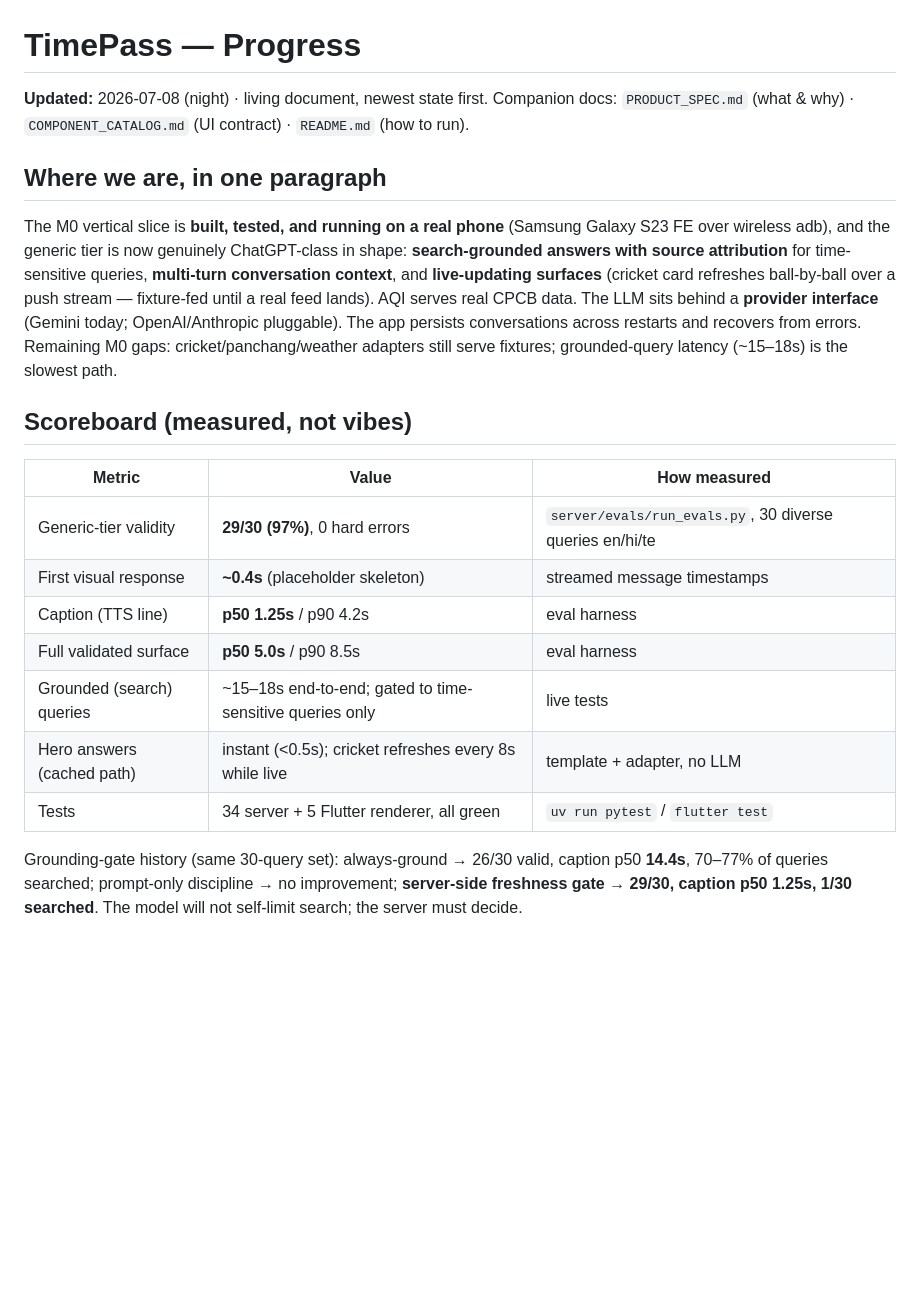
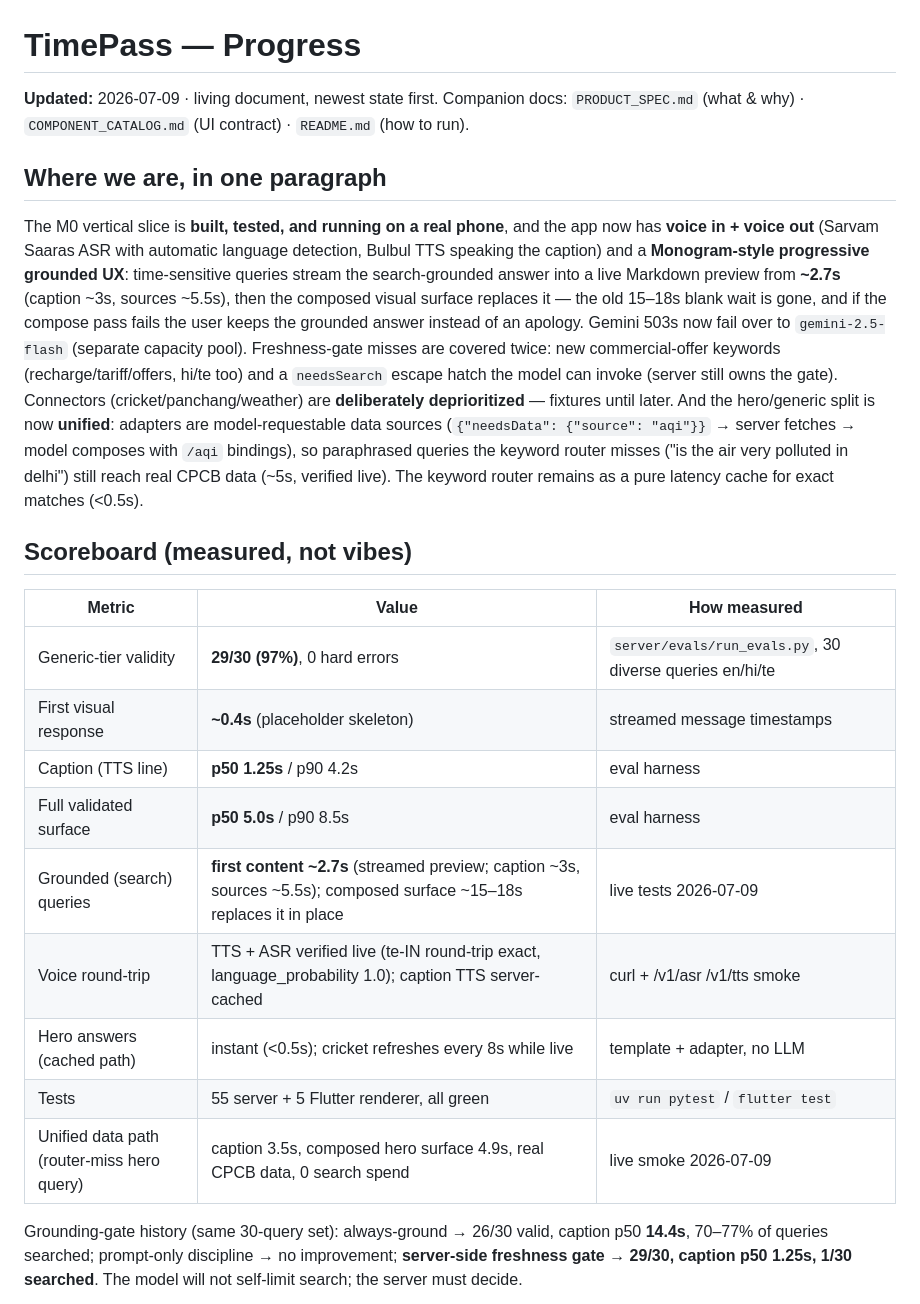
Before and after one commit to ritivel/TimePass, a Markdown page: PROGRESS.md, the part around one of its changes. GitHub-like rendering; blank space fills up the shorter version.

```diff
--- a/PROGRESS.md
+++ b/PROGRESS.md
@@ -1,11 +1,11 @@
 # TimePass — Progress
 
-**Updated:** 2026-07-08 (night) · living document, newest state first.
+**Updated:** 2026-07-09 · living document, newest state first.
 Companion docs: `PRODUCT_SPEC.md` (what & why) · `COMPONENT_CATALOG.md` (UI contract) · `README.md` (how to run).
 
 ## Where we are, in one paragraph
 
-The M0 vertical slice is **built, tested, and running on a real phone** (Samsung Galaxy S23 FE over wireless adb), and the generic tier is now genuinely ChatGPT-class in shape: **search-grounded answers with source attribution** for time-sensitive queries, **multi-turn conversation context**, and **live-updating surfaces** (cricket card refreshes ball-by-ball over a push stream — fixture-fed until a real feed lands). AQI serves real CPCB data. The LLM sits behind a **provider interface** (Gemini today; OpenAI/Anthropic pluggable). The app persists conversations across restarts and recovers from errors. Remaining M0 gaps: cricket/panchang/weather adapters still serve fixtures; grounded-query latency (~15–18s) is the slowest path.
+The M0 vertical slice is **built, tested, and running on a real phone**, and the app now has **voice in + voice out** (Sarvam Saaras ASR with automatic language detection, Bulbul TTS speaking the caption) and a **Monogram-style progressive grounded UX**: time-sensitive queries stream the search-grounded answer into a live Markdown preview from **~2.7s** (caption ~3s, sources ~5.5s), then the composed visual surface replaces it — the old 15–18s blank wait is gone, and if the compose pass fails the user keeps the grounded answer instead of an apology. Gemini 503s now fail over to `gemini-2.5-flash` (separate capacity pool). Freshness-gate misses are covered twice: new commercial-offer keywords (recharge/tariff/offers, hi/te too) and a `needsSearch` escape hatch the model can invoke (server still owns the gate). Connectors (cricket/panchang/weather) are **deliberately deprioritized** — fixtures until later. And the hero/generic split is now **unified**: adapters are model-requestable data sources (`{"needsData": {"source": "aqi"}}` → server fetches → model composes with `/aqi` bindings), so paraphrased queries the keyword router misses ("is the air very polluted in delhi") still reach real CPCB data (~5s, verified live). The keyword router remains as a pure latency cache for exact matches (<0.5s).
 
 ## Scoreboard (measured, not vibes)
 
@@ -15,9 +15,11 @@ The M0 vertical slice is **built, tested, and running on a real phone** (Samsung
 | First visual response | **~0.4s** (placeholder skeleton) | streamed message timestamps |
 | Caption (TTS line) | **p50 1.25s** / p90 4.2s | eval harness |
 | Full validated surface | **p50 5.0s** / p90 8.5s | eval harness |
-| Grounded (search) queries | ~15–18s end-to-end; gated to time-sensitive queries only | live tests |
+| Grounded (search) queries | **first content ~2.7s** (streamed preview; caption ~3s, sources ~5.5s); composed surface ~15–18s replaces it in place | live tests 2026-07-09 |
+| Voice round-trip | TTS + ASR verified live (te-IN round-trip exact, language_probability 1.0); caption TTS server-cached | curl + /v1/asr /v1/tts smoke |
 | Hero answers (cached path) | instant (<0.5s); cricket refreshes every 8s while live | template + adapter, no LLM |
-| Tests | 34 server + 5 Flutter renderer, all green | `uv run pytest` / `flutter test` |
+| Tests | 55 server + 5 Flutter renderer, all green | `uv run pytest` / `flutter test` |
+| Unified data path (router-miss hero query) | caption 3.5s, composed hero surface 4.9s, real CPCB data, 0 search spend | live smoke 2026-07-09 |
 
 Grounding-gate history (same 30-query set): always-ground → 26/30 valid, caption p50 **14.4s**, 70–77% of queries searched; prompt-only discipline → no improvement; **server-side freshness gate → 29/30, caption p50 1.25s, 1/30 searched**. The model will not self-limit search; the server must decide.
 
```
Also changed, not shown: other parts of PROGRESS.md (+17 -11 lines).
